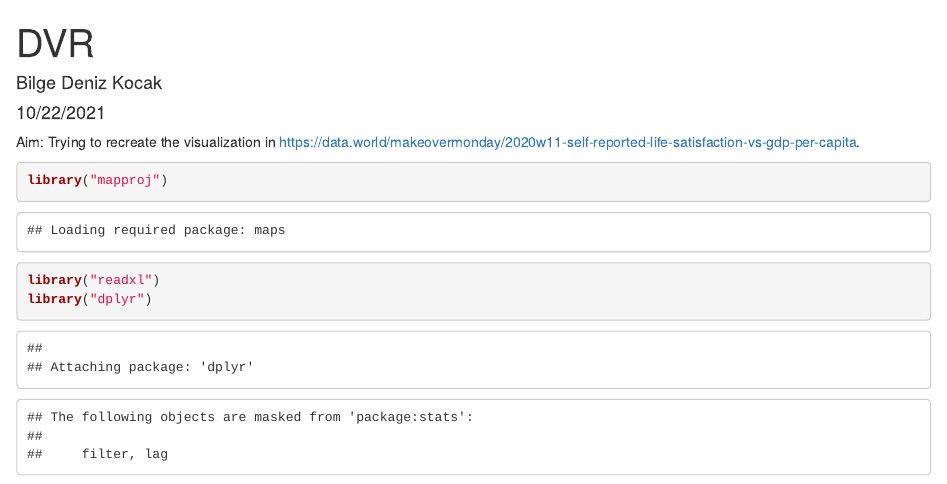
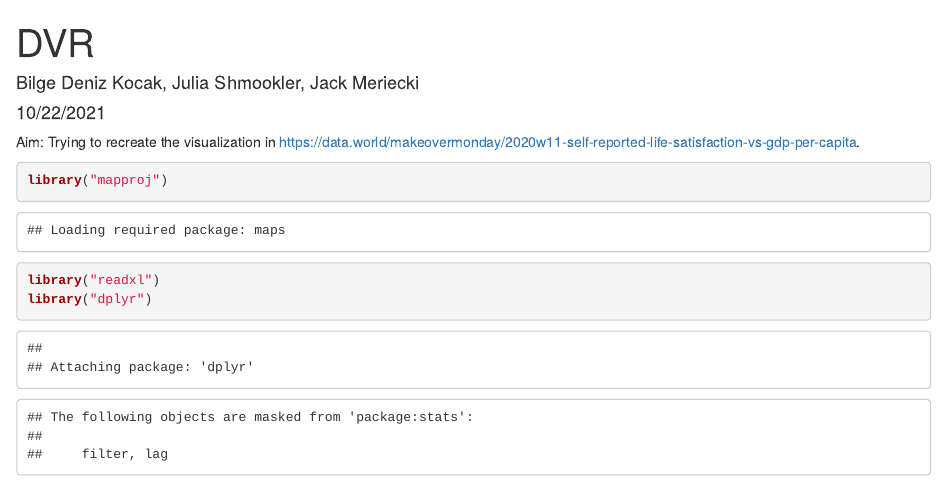
Before and after one commit to JShmookler4/JShmookler4, an R Markdown document (DVR Final Visualization.Rmd): the page in a window 1100 px wide, from its top. Rendered offline with R 4.5, knitr and Pandoc, with nearby package versions; drawn as R Markdown's standard HTML page in place of the format the file asks for; some code elsewhere in the file could not run offline.

Commit message:
Update DVR Final Visualization.Rmd

```diff
--- a/DVR Final Visualization.Rmd
+++ b/DVR Final Visualization.Rmd
@@ -1,6 +1,6 @@
 ---
 title: "DVR"
-author: "Bilge Deniz Kocak"
+author: "Bilge Deniz Kocak, Julia Shmookler, Jack Meriecki"
 date: "10/22/2021"
 output: word_document
 editor_options:
```
